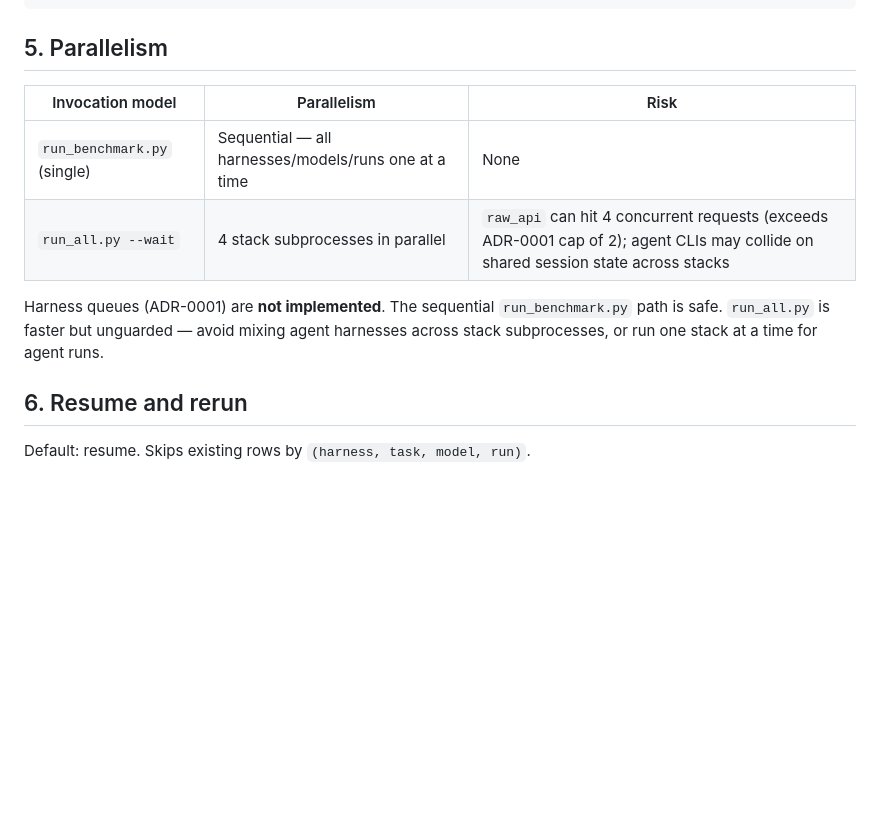
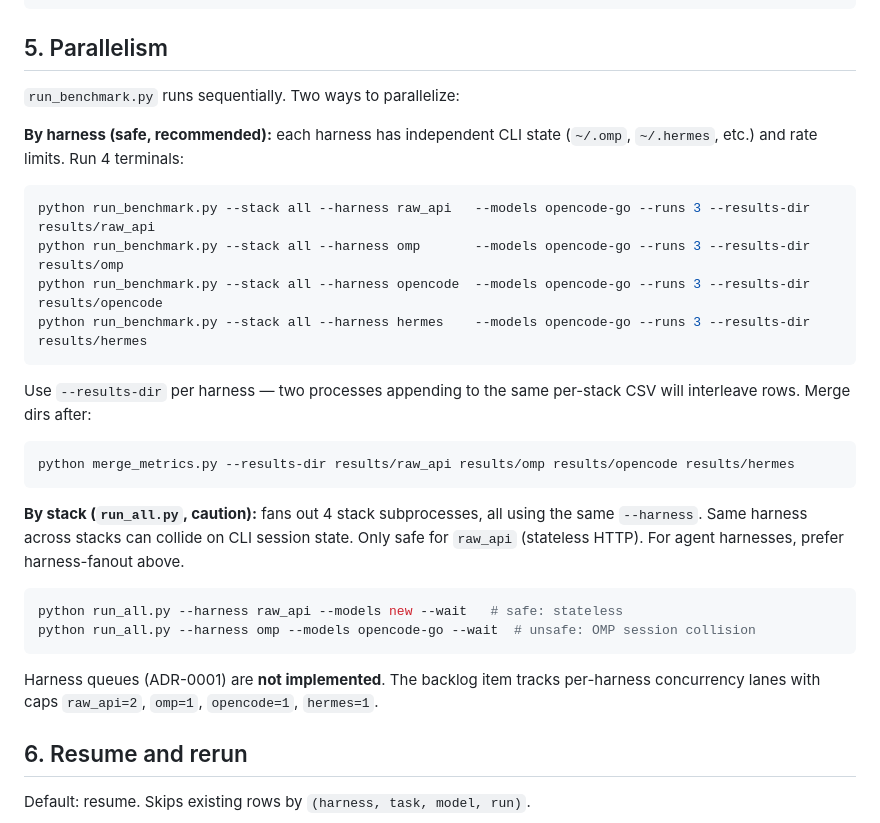
Before and after one commit to MihaiA24/model-benchmarking, a Markdown page: RUNBOOK.md, the part around the change. Rendered like a GitHub page; blank space fills up the shorter version.

Commit message:
docs(runbook): fix parallelism model
- Harness-fanout is safe (independent CLI state); stack-fanout
  (run_all.py) risks same-harness session collisions
- raw_api only runs when --harness raw_api/all selected, not in
  every run
- Use --results-dir per harness to avoid CSV append interleaving
- run_all.py safe for raw_api (stateless), unsafe for agents

````diff
--- a/RUNBOOK.md
+++ b/RUNBOOK.md
@@ -127,12 +127,31 @@ python run_benchmark.py --stack all --harness agent --runs 3
 
 ## 5. Parallelism
 
-| Invocation model | Parallelism | Risk |
-|---|---|---|
-| `run_benchmark.py` (single) | Sequential — all harnesses/models/runs one at a time | None |
-| `run_all.py --wait` | 4 stack subprocesses in parallel | `raw_api` can hit 4 concurrent requests (exceeds ADR-0001 cap of 2); agent CLIs may collide on shared session state across stacks |
+`run_benchmark.py` runs sequentially. Two ways to parallelize:
 
-Harness queues (ADR-0001) are **not implemented**. The sequential `run_benchmark.py` path is safe. `run_all.py` is faster but unguarded — avoid mixing agent harnesses across stack subprocesses, or run one stack at a time for agent runs.
+**By harness (safe, recommended):** each harness has independent CLI state (`~/.omp`, `~/.hermes`, etc.) and rate limits. Run 4 terminals:
+
+```bash
+python run_benchmark.py --stack all --harness raw_api   --models opencode-go --runs 3 --results-dir results/raw_api
+python run_benchmark.py --stack all --harness omp       --models opencode-go --runs 3 --results-dir results/omp
+python run_benchmark.py --stack all --harness opencode  --models opencode-go --runs 3 --results-dir results/opencode
+python run_benchmark.py --stack all --harness hermes    --models opencode-go --runs 3 --results-dir results/hermes
+```
+
+Use `--results-dir` per harness — two processes appending to the same per-stack CSV will interleave rows. Merge dirs after:
+
+```bash
+python merge_metrics.py --results-dir results/raw_api results/omp results/opencode results/hermes
+```
+
+**By stack (`run_all.py`, caution):** fans out 4 stack subprocesses, all using the same `--harness`. Same harness across stacks can collide on CLI session state. Only safe for `raw_api` (stateless HTTP). For agent harnesses, prefer harness-fanout above.
+
+```bash
+python run_all.py --harness raw_api --models new --wait   # safe: stateless
+python run_all.py --harness omp --models opencode-go --wait  # unsafe: OMP session collision
+```
+
+Harness queues (ADR-0001) are **not implemented**. The backlog item tracks per-harness concurrency lanes with caps `raw_api=2`, `omp=1`, `opencode=1`, `hermes=1`.
 
 ## 6. Resume and rerun
 
````
